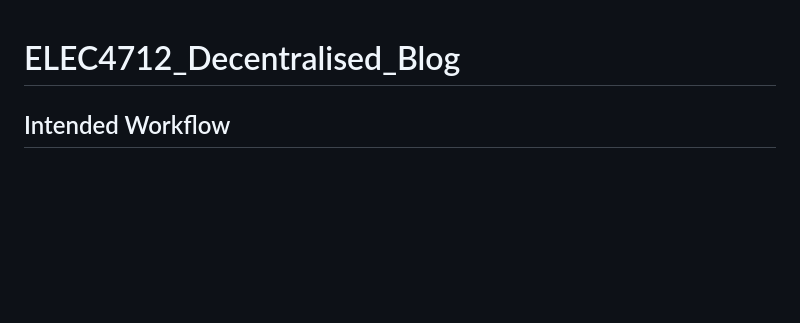
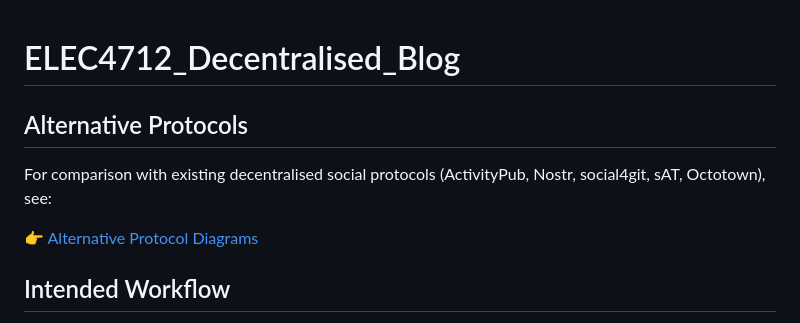
Before and after one commit to gargster/ELEC4712_Decentralised_Blog, a Markdown page: README.md, the part around the change. Rendered like a GitHub page; blank space fills up the shorter version.

Commit message:
Add Alternative Protocols section to README
Added a section for alternative protocols with a link to diagrams.

```diff
--- a/README.md
+++ b/README.md
@@ -1,4 +1,10 @@
 # ELEC4712_Decentralised_Blog
+## Alternative Protocols
+
+For comparison with existing decentralised social protocols (ActivityPub, Nostr, social4git, sAT, Octotown), see:
+
+👉 [Alternative Protocol Diagrams](./alternatives.md)
+
 ## Intended Workflow
 This project describes a decentralised blogging protocol where users host their own signed content objects on static servers (such as  GitHub Pages) instead of relying on a centralised or administrator controlled backend. Each interaction - posts, comments, likes, forwards and follow requests is created locally, signed with the user’s private key and uploaded to their static server. Other users then fetch and verify these objects using public keys. Overall, the aim is to define a minimal interaction workflow that operates through static hosting and client-side verification.
 
```
